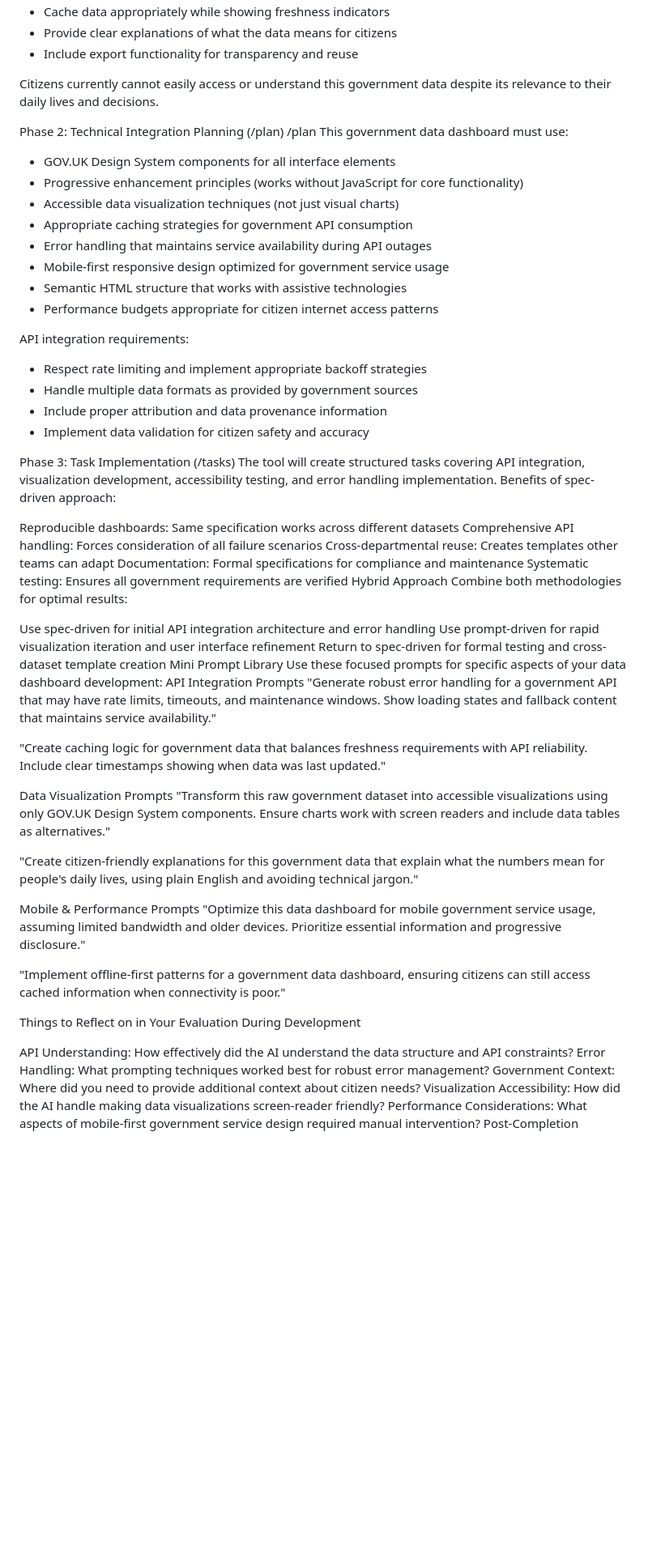
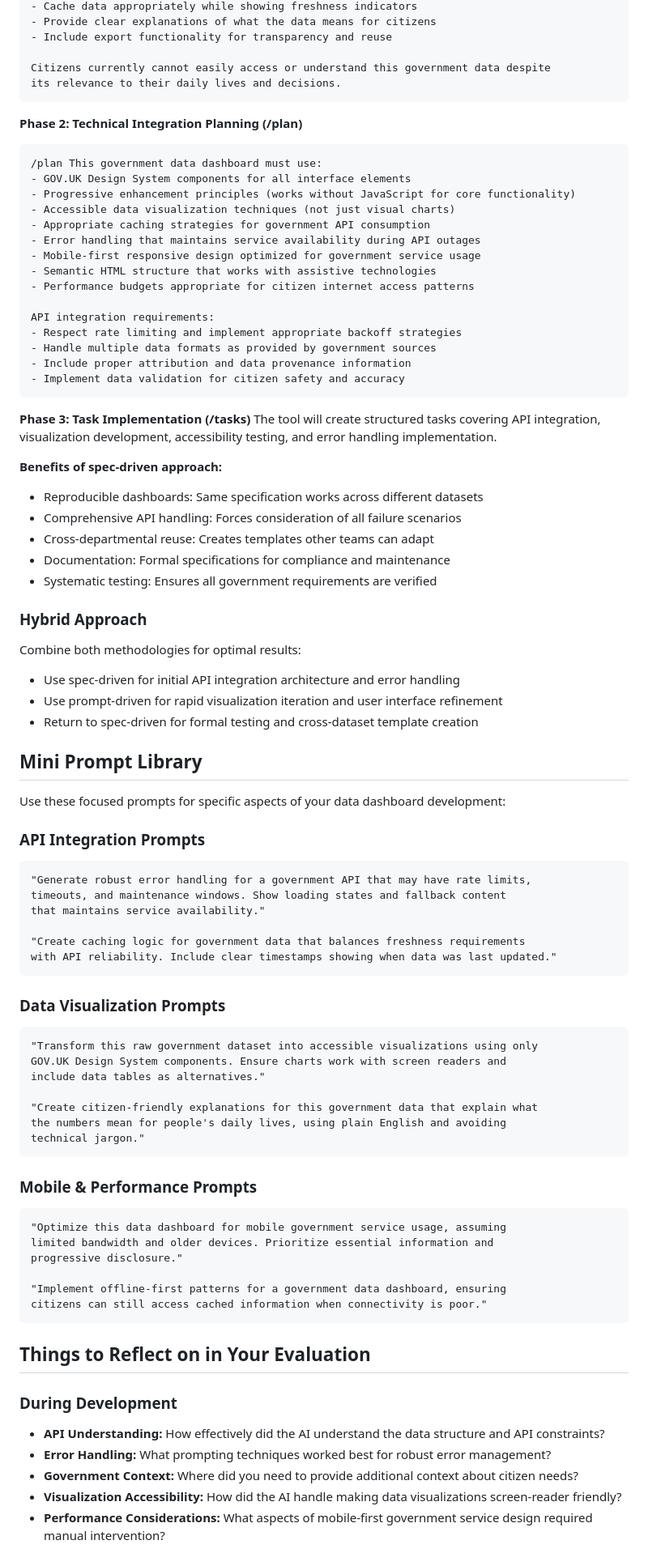
Before and after one commit to Version1/ai-code-assistant-challenge-day, a Markdown page: level-2.md, the part around one of its changes. Shown at 81% size. GitHub-like rendering; blank space fills up the shorter version.

````diff
--- a/level-2.md
+++ b/level-2.md
@@ -124,9 +150,11 @@ The service must:
 
 Citizens currently cannot easily access or understand this government data despite
 its relevance to their daily lives and decisions.
+```
 
+**Phase 2: Technical Integration Planning (/plan)**
 
-Phase 2: Technical Integration Planning (/plan)
+```
 /plan This government data dashboard must use:
 - GOV.UK Design System components for all interface elements
 - Progressive enhancement principles (works without JavaScript for core functionality)
@@ -142,34 +170,44 @@ API integration requirements:
 - Handle multiple data formats as provided by government sources
 - Include proper attribution and data provenance information
 - Implement data validation for citizen safety and accuracy
+```
 
+**Phase 3: Task Implementation (/tasks)** The tool will create structured tasks covering API integration, visualization development, accessibility testing, and error handling implementation.
 
-Phase 3: Task Implementation (/tasks) The tool will create structured tasks covering API integration, visualization development, accessibility testing, and error handling implementation.
-Benefits of spec-driven approach:
+**Benefits of spec-driven approach:**
 
-Reproducible dashboards: Same specification works across different datasets
-Comprehensive API handling: Forces consideration of all failure scenarios
-Cross-departmental reuse: Creates templates other teams can adapt
-Documentation: Formal specifications for compliance and maintenance
-Systematic testing: Ensures all government requirements are verified
-Hybrid Approach
+- Reproducible dashboards: Same specification works across different datasets
+- Comprehensive API handling: Forces consideration of all failure scenarios
+- Cross-departmental reuse: Creates templates other teams can adapt
+- Documentation: Formal specifications for compliance and maintenance
+- Systematic testing: Ensures all government requirements are verified
+
+### Hybrid Approach
+
 Combine both methodologies for optimal results:
 
-Use spec-driven for initial API integration architecture and error handling
-Use prompt-driven for rapid visualization iteration and user interface refinement
-Return to spec-driven for formal testing and cross-dataset template creation
-Mini Prompt Library
+- Use spec-driven for initial API integration architecture and error handling
+- Use prompt-driven for rapid visualization iteration and user interface refinement
+- Return to spec-driven for formal testing and cross-dataset template creation
+
+## Mini Prompt Library
+
 Use these focused prompts for specific aspects of your data dashboard development:
-API Integration Prompts
+
+### API Integration Prompts
+
+```
 "Generate robust error handling for a government API that may have rate limits,
 timeouts, and maintenance windows. Show loading states and fallback content
 that maintains service availability."
 
 "Create caching logic for government data that balances freshness requirements
 with API reliability. Include clear timestamps showing when data was last updated."
+```
 
+### Data Visualization Prompts
 
-Data Visualization Prompts
+```
 "Transform this raw government dataset into accessible visualizations using only
 GOV.UK Design System components. Ensure charts work with screen readers and
 include data tables as alternatives."
@@ -177,24 +215,26 @@ include data tables as alternatives."
 "Create citizen-friendly explanations for this government data that explain what
 the numbers mean for people's daily lives, using plain English and avoiding
 technical jargon."
+```
 
+### Mobile & Performance Prompts
 
-Mobile & Performance Prompts
+```
 "Optimize this data dashboard for mobile government service usage, assuming
 limited bandwidth and older devices. Prioritize essential information and
 progressive disclosure."
 
 "Implement offline-first patterns for a government data dashboard, ensuring
 citizens can still access cached information when connectivity is poor."
+```
 
+## Things to Reflect on in Your Evaluation
 
-Things to Reflect on in Your Evaluation
-During Development
+### During Development
 
-API Understanding: How effectively did the AI understand the data structure and API constraints?
-Error Handling: What prompting techniques worked best for robust error management?
-Government Context: Where did you need to provide additional context about citizen needs?
-Visualization Accessibility: How did the AI handle making data visualizations screen-reader friendly?
-Performance Considerations: What aspects of mobile-first government service design required manual intervention?
-Post-Completion
+- **API Understanding:** How effectively did the AI understand the data structure and API constraints?
+- **Error Handling:** What prompting techniques worked best for robust error management?
+- **Government Context:** Where did you need to provide additional context about citizen needs?
+- **Visualization Accessibility:** How did the AI handle making data visualizations screen-reader friendly?
+- **Performance Considerations:** What aspects of mobile-first government service design required manual intervention?
 
````
Also changed, not shown: other parts of level-2.md (+89 -60 lines), level-1.md (+133 -96 lines).
